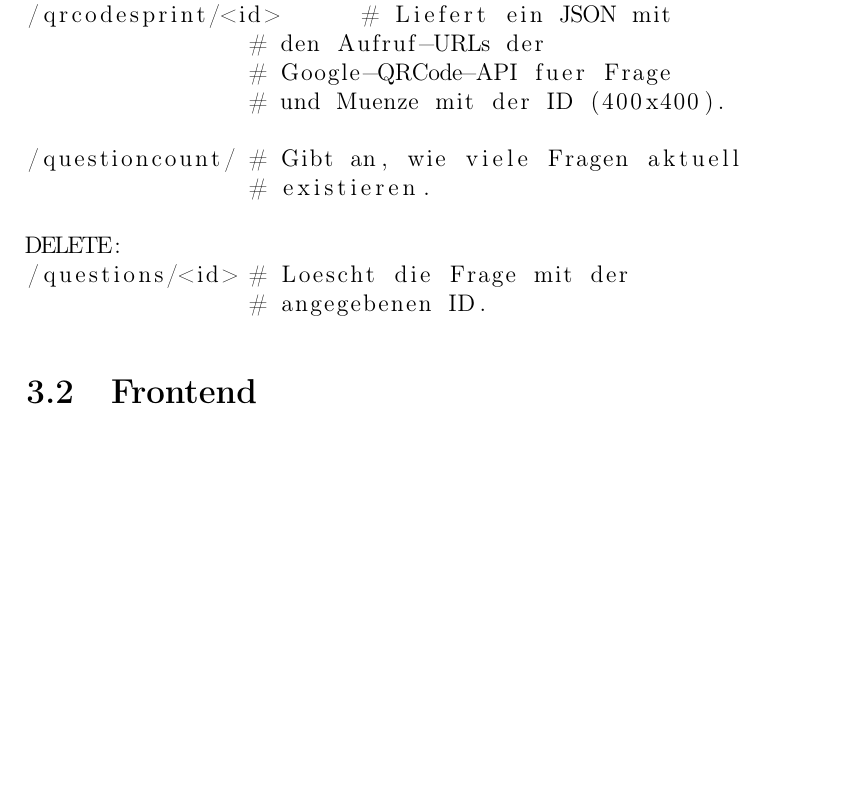
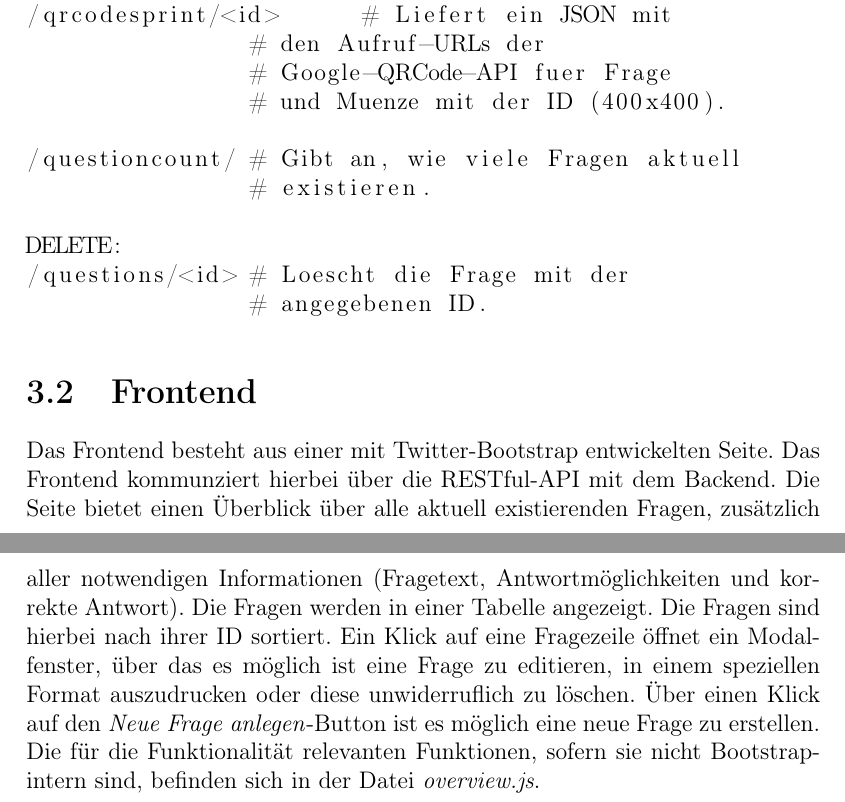
Before and after one commit to mervyn-mccreight/unity-cardboard-qr, a LaTeX document (Documentation/ar_qrcode_documentation.tex, which reads Documentation/chapter/tdot.tex): part of page 7 of 11 before the commit and two parts of pages 7 and 8 of 12 after it, the two joined at a grey line, cut so that both start at the same text, the shorter picture padded with empty space. Compiled offline with pdfLaTeX.

Commit message:
frontend

```diff
--- a/Documentation/chapter/tdot.tex
+++ b/Documentation/chapter/tdot.tex
@@ -79,3 +79,6 @@ DELETE:
 %\end{lstlisting}
 
 \section{Frontend}
+Das Frontend besteht aus einer mit Twitter-Bootstrap entwickelten Seite. Das Frontend kommunziert hierbei über die RESTful-API mit dem Backend. Die Seite bietet einen Überblick über alle aktuell existierenden Fragen, zusätzlich aller notwendigen Informationen (Fragetext, Antwortmöglichkeiten und korrekte Antwort).
+Die Fragen werden in einer Tabelle angezeigt. Die Fragen sind hierbei nach ihrer ID sortiert. Ein Klick auf eine Fragezeile öffnet ein Modalfenster, über das es möglich ist eine Frage zu editieren, in einem speziellen Format auszudrucken oder diese unwiderruflich zu löschen. Über einen Klick auf den \emph{Neue Frage anlegen}-Button ist es möglich eine neue Frage zu erstellen.
+Die für die Funktionalität relevanten Funktionen, sofern sie nicht Bootstrap-intern sind, befinden sich in der Datei \emph{overview.js}.
```
